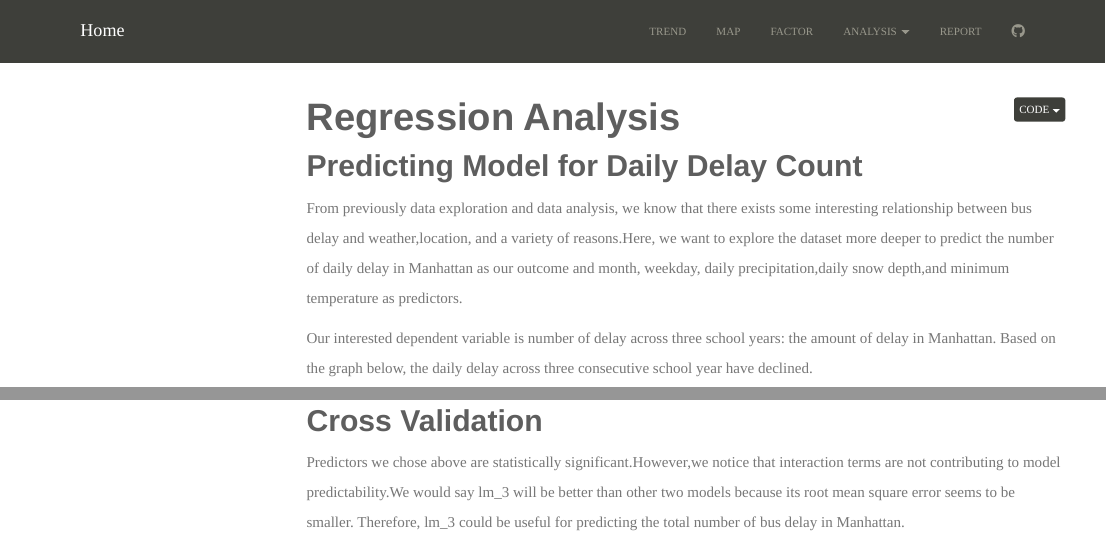
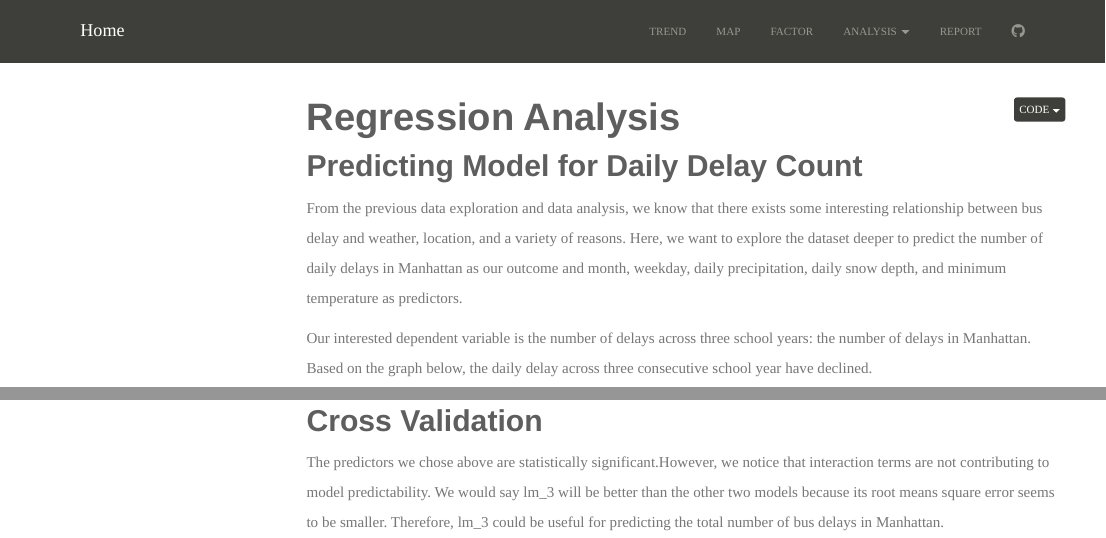
Before and after one commit to MarionetteSHF/DS_final.github.io, an R Markdown document (regression.Rmd): the page in a window 1100 px wide, from its top, and a second part further down, joined at a grey line. Rendered offline with R 4.5, knitr and Pandoc, with nearby package versions; some code elsewhere in the file could not run offline; menus at the side of the page are left out; column names are cleaned by a stand-in for the janitor package.

Commit message:
regression part typo corrected.

````diff
--- a/regression.Rmd
+++ b/regression.Rmd
@@ -38,7 +38,7 @@ set.seed(1)
 
 ##  Predicting Model for Daily Delay Count
 
-From previously data exploration and data analysis, we know that there exists some interesting relationship between bus delay and weather,location, and a variety of reasons.Here, we want to explore the dataset more deeper to predict the number of daily delay in Manhattan as our outcome and month, weekday, daily precipitation,daily snow depth,and minimum temperature as predictors.
+From the previous data exploration and data analysis, we know that there exists some interesting relationship between bus delay and weather, location, and a variety of reasons. Here, we want to explore the dataset deeper to predict the number of daily delays in Manhattan as our outcome and month, weekday, daily precipitation, daily snow depth, and minimum temperature as predictors.
 
 ```{r load_data,include=FALSE, message=FALSE,warning = FALSE}
 df = read_csv("data/clean_data.csv") %>%
@@ -53,7 +53,7 @@ df = read_csv("data/clean_data.csv") %>%
 ```
 
 
-Our interested dependent variable is number of delay across three school years: the amount of delay in Manhattan. Based on the graph below, the daily delay across three consecutive school year have declined.
+Our interested dependent variable is the number of delays across three school years: the number of delays in Manhattan. Based on the graph below, the daily delay across three consecutive school year have declined.
 
 ```{r,message=FALSE,warning=FALSE}
 daily_df = df %>%
@@ -155,7 +155,7 @@ cv=cv_df %>%
 
 
 ## Cross Validation
-Predictors we chose above are statistically significant.However,we notice that interaction terms are not contributing to model predictability.We would say lm_3 will be better than other two models because its root mean square error seems to be smaller. Therefore, lm_3 could be useful for predicting the total number of bus delay in Manhattan.
+The predictors we chose above are statistically significant.However, we notice that interaction terms are not contributing to model predictability. We would say lm_3 will be better than the other two models because its root means square error seems to be smaller. Therefore, lm_3 could be useful for predicting the total number of bus delays in Manhattan.
 ```{r,message=FALSE}
 cv_df %>%
   mutate(
````
Also changed, not shown: regression.Rmd (2 more changed lines).
